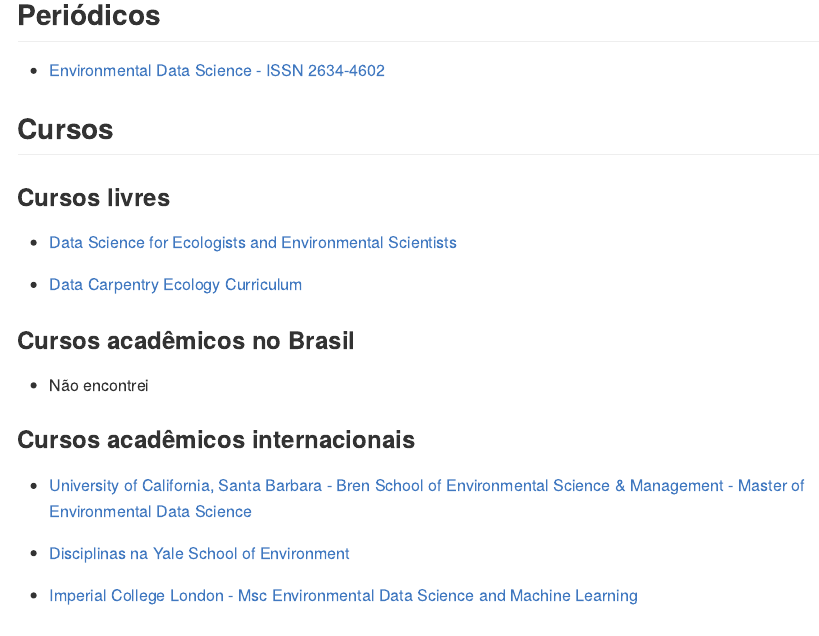
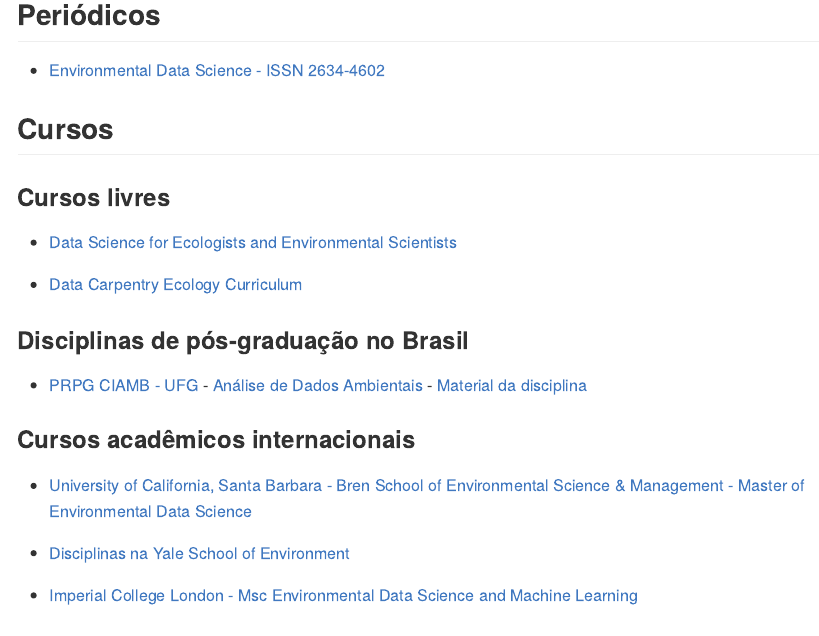
Before and after one commit to beatrizmilz/Environmental-Data-Science, an R Markdown document (README.Rmd): the page in a window 1100 px wide, from 490 px down. The pictures show the output file README.md that the author committed with the source, drawn offline in the style of GitHub.

Commit message:
adiciona disciplina de Análise de dados ambientais da UFG

```diff
--- a/README.Rmd
+++ b/README.Rmd
@@ -43,9 +43,9 @@
 
 - [Data Carpentry Ecology Curriculum](https://datacarpentry.org/lessons/#ecology-workshop)
 
-### Cursos acadêmicos no Brasil
+### Disciplinas de pós-graduação no Brasil
 
-- Não encontrei
+- [PRPG CIAMB - UFG](https://ciamb.prpg.ufg.br/) - [Análise de Dados Ambientais](https://files.cercomp.ufg.br/weby/up/104/o/An%C3%A1lise_de_Dados_Ambientais.pdf) - [Material da disciplina](https://lhmet.github.io/adar-ebook/)
 
 ### Cursos acadêmicos internacionais
 
```
Also changed, not shown: README.md.
